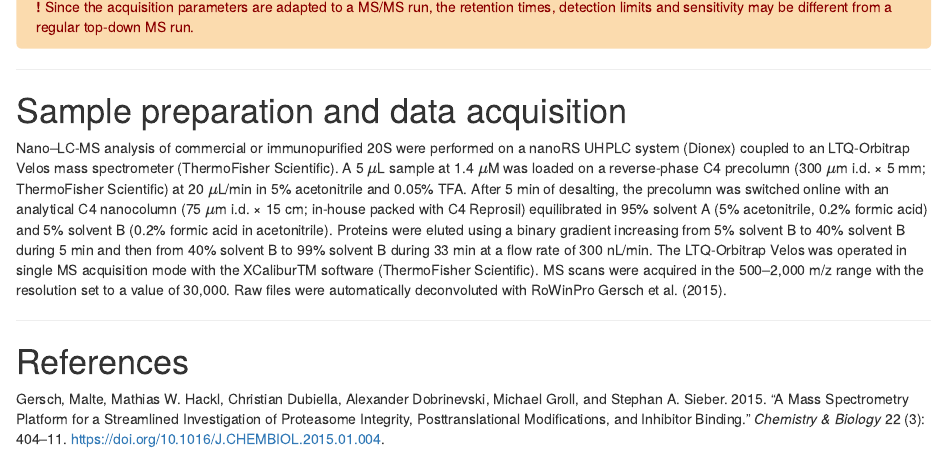
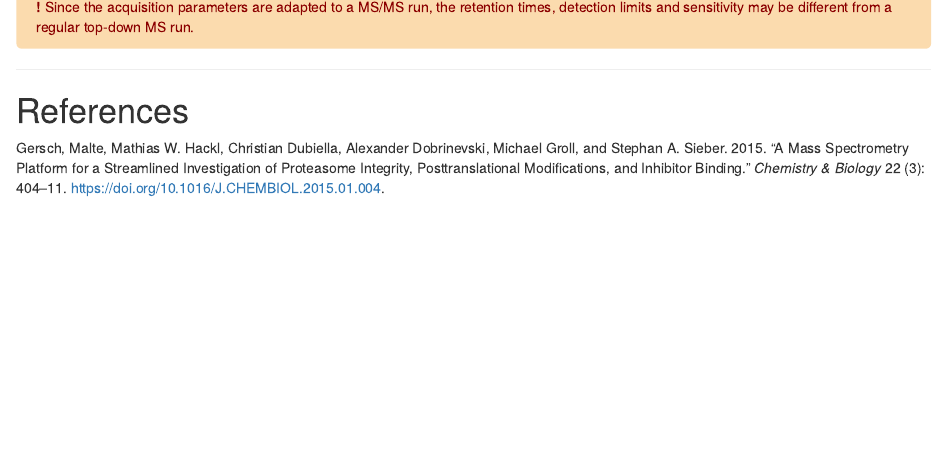
Before and after one commit to mlocardpaulet/VisioProtMS_Workshop, an R Markdown document (index.Rmd): the page in a window 1100 px wide, from 4080 px down. The pictures show the output file index.html that the author committed with the source, opened offline.

Commit message:
remove mat. et meth.

```diff
--- a/index.Rmd
+++ b/index.Rmd
@@ -169,11 +169,13 @@ You can now play around with these data and check which MS/MS led to the identif
 <strong>!</strong>  Since the acquisition parameters are adapted to a MS/MS run, the retention times, detection limits and sensitivity may be different from a regular top-down MS run.
 </div>
 
-------------------
 
-# Sample preparation and data acquisition
 
-Nano–LC-MS analysis of commercial or immunopurified 20S were performed on a nanoRS UHPLC system (Dionex) coupled to an LTQ-Orbitrap Velos mass spectrometer (ThermoFisher Scientific). A 5 \( \mu \)L sample at 1.4 \( \mu \)M was loaded on a reverse-phase C4 precolumn (300 \( \mu \)m i.d. × 5 mm; ThermoFisher Scientific) at 20 \( \mu \)L/min in 5\% acetonitrile and 0.05\% TFA. After 5 min of desalting, the precolumn was switched online with an analytical C4 nanocolumn (75 \( \mu \)m i.d. × 15 cm; in-house packed with C4 Reprosil) equilibrated in 95\% solvent A (5\% acetonitrile, 0.2\% formic acid) and 5\% solvent B (0.2\% formic acid in acetonitrile). Proteins were eluted using a binary gradient increasing from 5\% solvent B to 40\% solvent B during 5 min and then from 40\% solvent B to 99\% solvent B during 33 min at a flow rate of 300 nL/min. The LTQ-Orbitrap Velos was operated in single MS acquisition mode with the XCaliburTM software (ThermoFisher Scientific). MS scans were acquired in the 500–2,000 m/z range with the resolution set to a value of 30,000. Raw files were automatically deconvoluted with RoWinPro @Gersch2015.
+<!-- ------------------ -->
+
+<!-- # Sample preparation and data acquisition -->
+
+<!-- Nano–LC-MS analysis of commercial or immunopurified 20S were performed on a nanoRS UHPLC system (Dionex) coupled to an LTQ-Orbitrap Velos mass spectrometer (ThermoFisher Scientific). A 5 \( \mu \)L sample at 1.4 \( \mu \)M was loaded on a reverse-phase C4 precolumn (300 \( \mu \)m i.d. × 5 mm; ThermoFisher Scientific) at 20 \( \mu \)L/min in 5\% acetonitrile and 0.05\% TFA. After 5 min of desalting, the precolumn was switched online with an analytical C4 nanocolumn (75 \( \mu \)m i.d. × 15 cm; in-house packed with C4 Reprosil) equilibrated in 95\% solvent A (5\% acetonitrile, 0.2\% formic acid) and 5\% solvent B (0.2\% formic acid in acetonitrile). Proteins were eluted using a binary gradient increasing from 5\% solvent B to 40\% solvent B during 5 min and then from 40\% solvent B to 99\% solvent B during 33 min at a flow rate of 300 nL/min. The LTQ-Orbitrap Velos was operated in single MS acquisition mode with the XCaliburTM software (ThermoFisher Scientific). MS scans were acquired in the 500–2,000 m/z range with the resolution set to a value of 30,000. Raw files were automatically deconvoluted with RoWinPro @Gersch2015. -->
 
 ------------------
 
```
Also changed, not shown: index.html.
